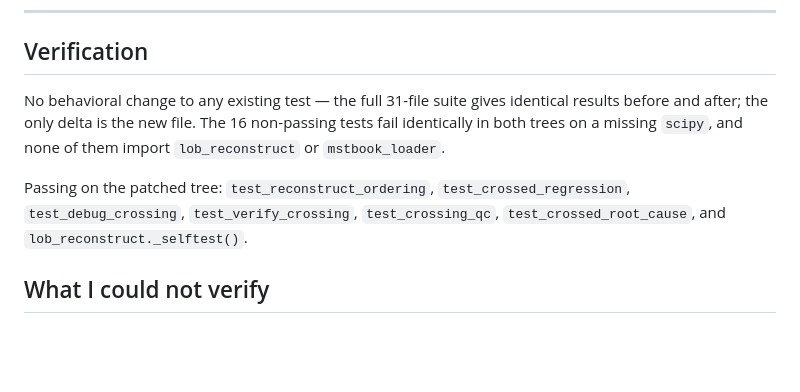
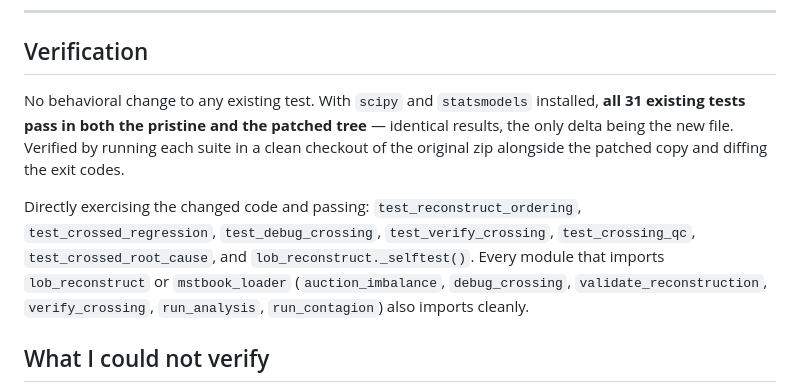
Before and after one commit to RobertGarrisonII/Call_Reports, a Markdown page: CROSSED_BOOK_DIAGNOSIS.md, the part around the change. GitHub-like rendering; blank space fills up the shorter version.

Commit message:
Strengthen the verification claim with scipy installed
The earlier note said 16 tests fail identically in both trees on a
missing scipy. With scipy and statsmodels installed they all pass, in
both the pristine and the patched tree -- a stronger result than
"they fail the same way".

The one apparent discrepancy in the comparison run (test_cdcc.py exit
143 on pristine) was SIGTERM from a pkill in the same session, not a
failure; it passes on a clean re-run.

Co-Authored-By: Claude Opus 5 <noreply@anthropic.com>
Claude-Session: https://claude.ai/code/session_01N6sJzgnyfJi4bGnhJBMcA7

```diff
--- a/CROSSED_BOOK_DIAGNOSIS.md
+++ b/CROSSED_BOOK_DIAGNOSIS.md
@@ -180,14 +180,18 @@ only defect is the missing column:
 
 ## Verification
 
-No behavioral change to any existing test — the full 31-file suite gives
-identical results before and after; the only delta is the new file. The 16
-non-passing tests fail identically in both trees on a missing `scipy`, and none
-of them import `lob_reconstruct` or `mstbook_loader`.
+No behavioral change to any existing test. With `scipy` and `statsmodels`
+installed, **all 31 existing tests pass in both the pristine and the patched
+tree** — identical results, the only delta being the new file. Verified by
+running each suite in a clean checkout of the original zip alongside the patched
+copy and diffing the exit codes.
 
-Passing on the patched tree: `test_reconstruct_ordering`,
+Directly exercising the changed code and passing: `test_reconstruct_ordering`,
 `test_crossed_regression`, `test_debug_crossing`, `test_verify_crossing`,
 `test_crossing_qc`, `test_crossed_root_cause`, and `lob_reconstruct._selftest()`.
+Every module that imports `lob_reconstruct` or `mstbook_loader`
+(`auction_imbalance`, `debug_crossing`, `validate_reconstruction`,
+`verify_crossing`, `run_analysis`, `run_contagion`) also imports cleanly.
 
 ## What I could not verify
 
```
